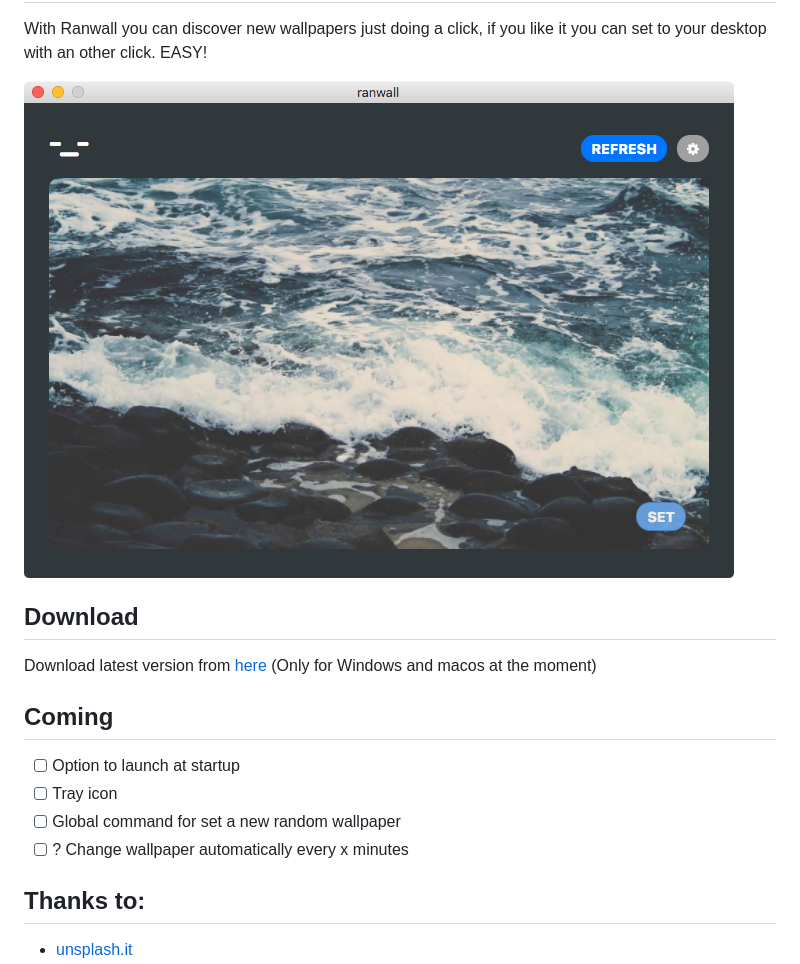
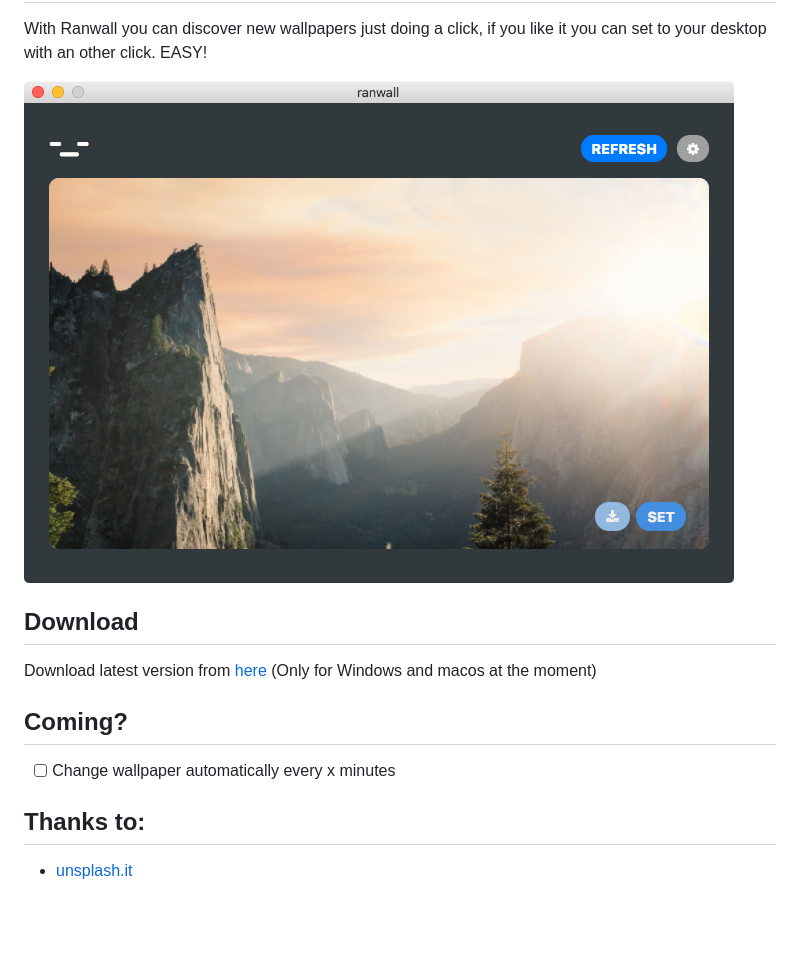
Before and after one commit to jaumesegarra/ranwall-app, a Markdown page: README.md, the part around the change. Drawn GitHub-style; pictures changed too: screenshoot.png; blank space fills up the shorter version.

```diff
--- a/README.md
+++ b/README.md
@@ -8,11 +8,8 @@ With Ranwall you can discover new wallpapers just doing a click, if you like it
 ## Download
 Download latest version from [here](https://github.com/jaumesegarra/ranwall-app/releases) (Only for Windows and macos at the moment)
 
-## Coming
-- [ ] Option to launch at startup
-- [ ] Tray icon
-- [ ] Global command for set a new random wallpaper
-- [ ] ? Change wallpaper automatically every x minutes
+## Coming?
+- [ ] Change wallpaper automatically every x minutes
 
 ## Thanks to:
 * [unsplash.it](https://unsplash.it)
```
Also changed, not shown: app/img/logo_barMacos.png (added), app/img/logo_barWin.png (added), 10 other files.
